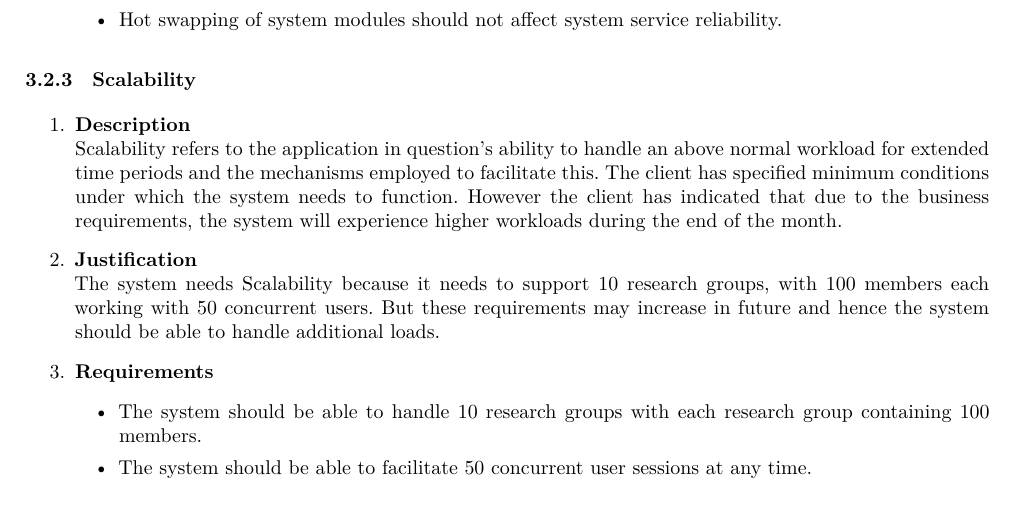
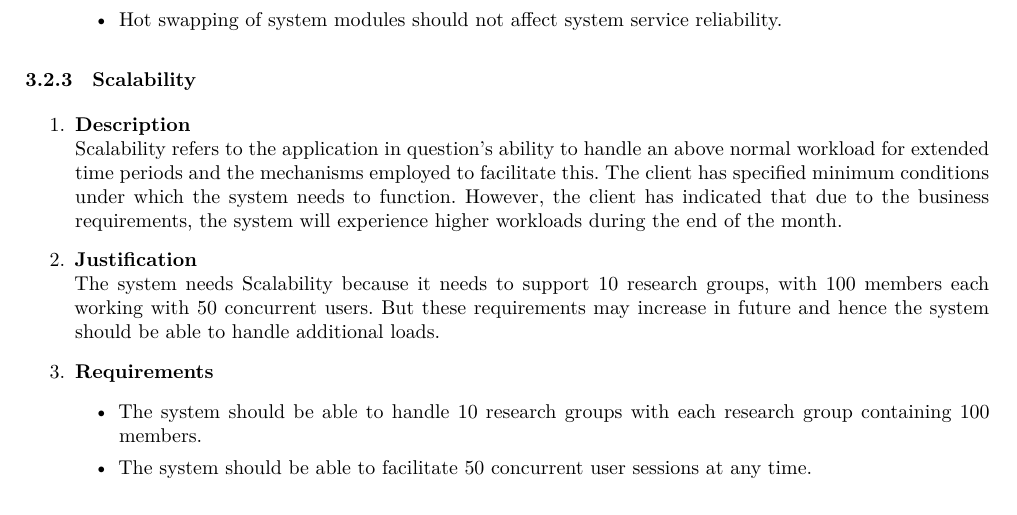
Before and after one commit to andrewbroekman/echo, a LaTeX document (docs/Requirements and Technology-Neutral Analysis and Design Specification/requirements.tex): part of page 7 of 43, cut so that both start at the same text. Compiled offline with XeLaTeX.

Commit message:
sentence updated

```diff
--- a/docs/Requirements and Technology-Neutral Analysis and Design Specification/requirements.tex
+++ b/docs/Requirements and Technology-Neutral Analysis and Design Specification/requirements.tex
@@ -169,7 +169,7 @@ The current system is largely unreliable in that it crashes under large workload
 \subsubsection{Scalability}
 \begin{enumerate}
 \item \textbf{Description} \\
-Scalability refers to the application in question's ability to handle an above normal workload for extended time periods and the mechanisms employed to facilitate this. The client has specified minimum conditions under which the system needs to function. However the client has indicated that due to the business requirements, the system will experience higher workloads during the end of the month.
+Scalability refers to the application in question's ability to handle an above normal workload for extended time periods and the mechanisms employed to facilitate this. The client has specified minimum conditions under which the system needs to function. However, the client has indicated that due to the business requirements, the system will experience higher workloads during the end of the month.
 \item \textbf{Justification} \\
 The system needs Scalability because it needs to support 10 research groups, with 100 members each working with 50 concurrent users. But these requirements may increase in future and hence the system should be able to handle additional loads.
 \item \textbf{Requirements}
```
